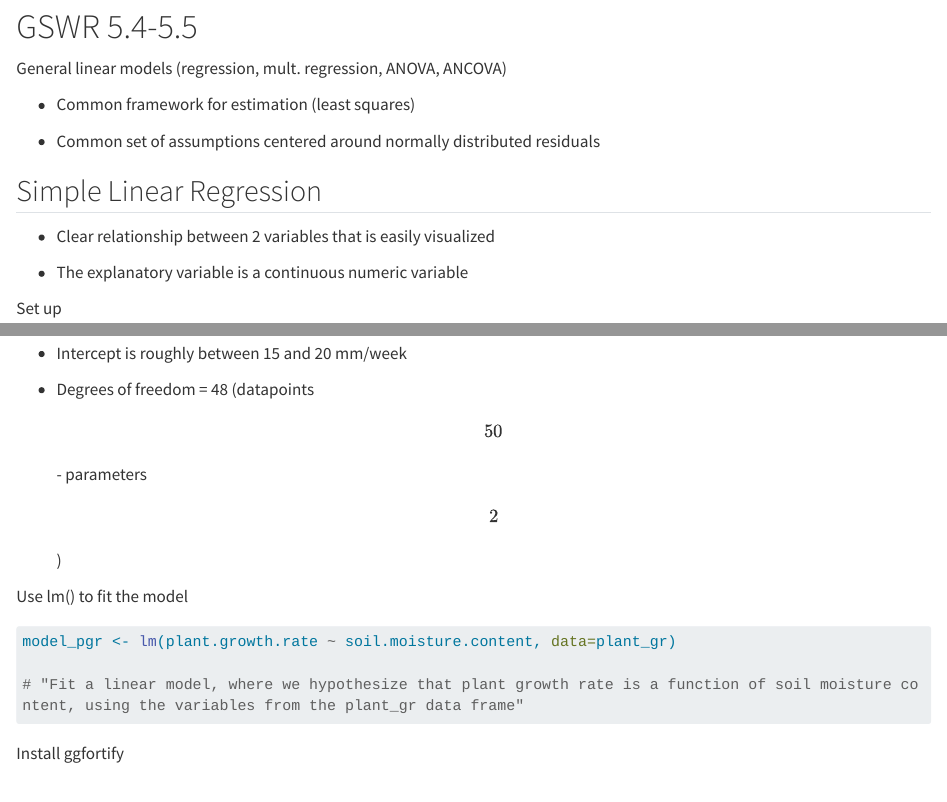
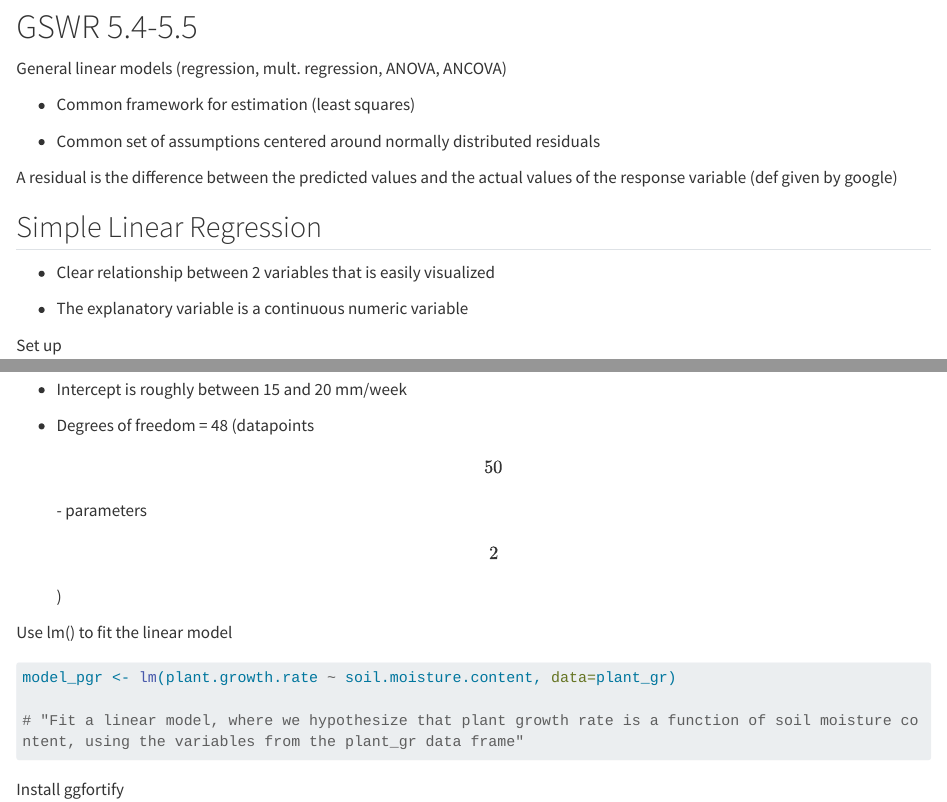
Before and after one commit to liz-and/Anderson-Biostats-HW, a Quarto document (Code/Homework-23.qmd): the page in a window 1100 px wide, from 80 px down, and a second part further down, joined at a grey line. Rendered offline with R 4.5, knitr and Pandoc in place of Quarto, with nearby package versions; long lines of code are wrapped.

Commit message:
Last couple edits to HW23

````diff
--- a/Code/Homework-23.qmd
+++ b/Code/Homework-23.qmd
@@ -11,6 +11,8 @@ General linear models (regression, mult. regression, ANOVA, ANCOVA)
 -   Common framework for estimation (least squares)
 
 -   Common set of assumptions centered around normally distributed residuals
+
+A residual is the difference between the predicted values and the actual values of the response variable (def given by google)
 
 ## Simple Linear Regression
 
@@ -51,7 +53,7 @@ Interpretation of the scatterplot (It's good to examine data before analysis:)
 
 -   Degrees of freedom = 48 (datapoints \[50\] - parameters \[2\])
 
-Use lm() to fit the model
+Use lm() to fit the linear model
 
 ```{r}
 model_pgr <- lm(plant.growth.rate ~ soil.moisture.content, data=plant_gr)
````
